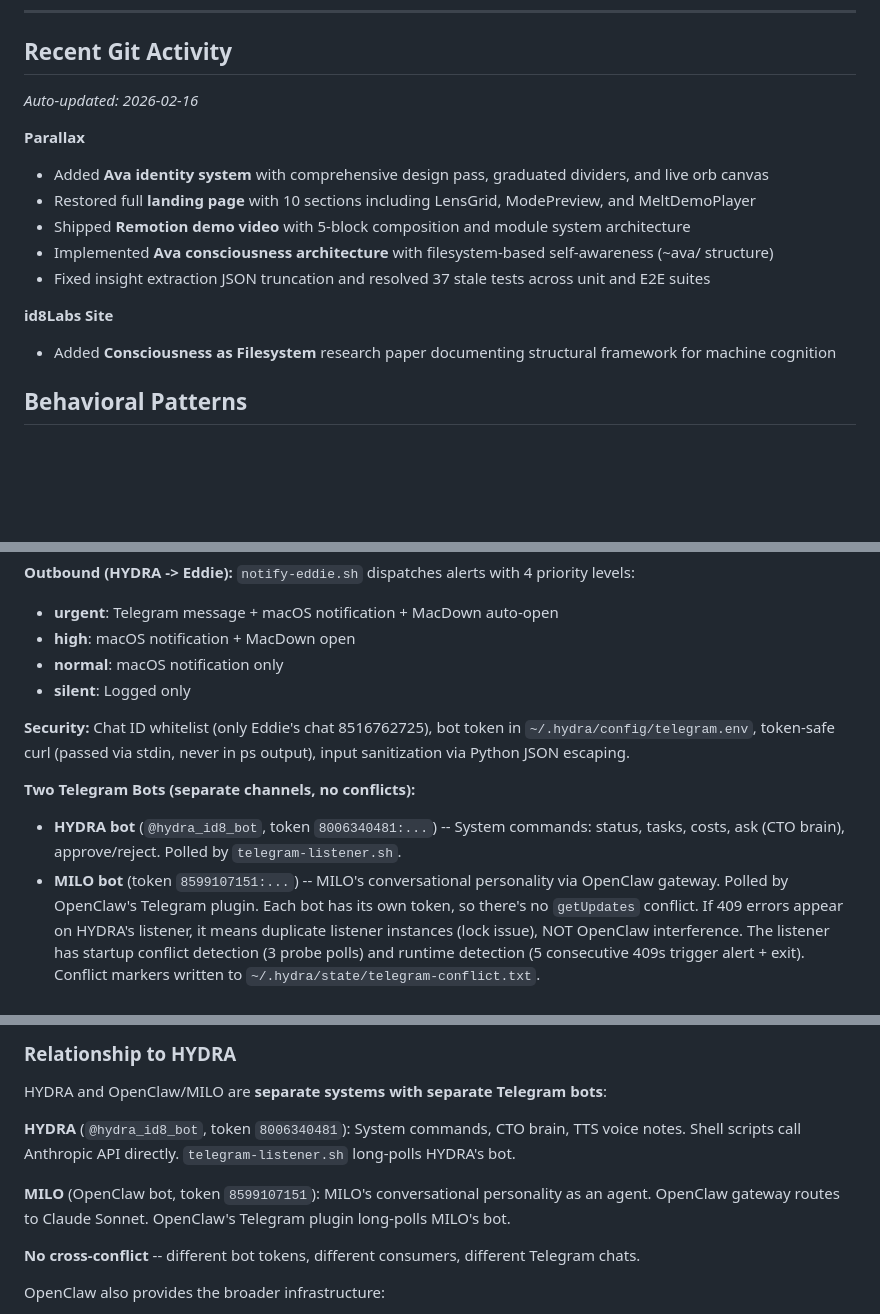
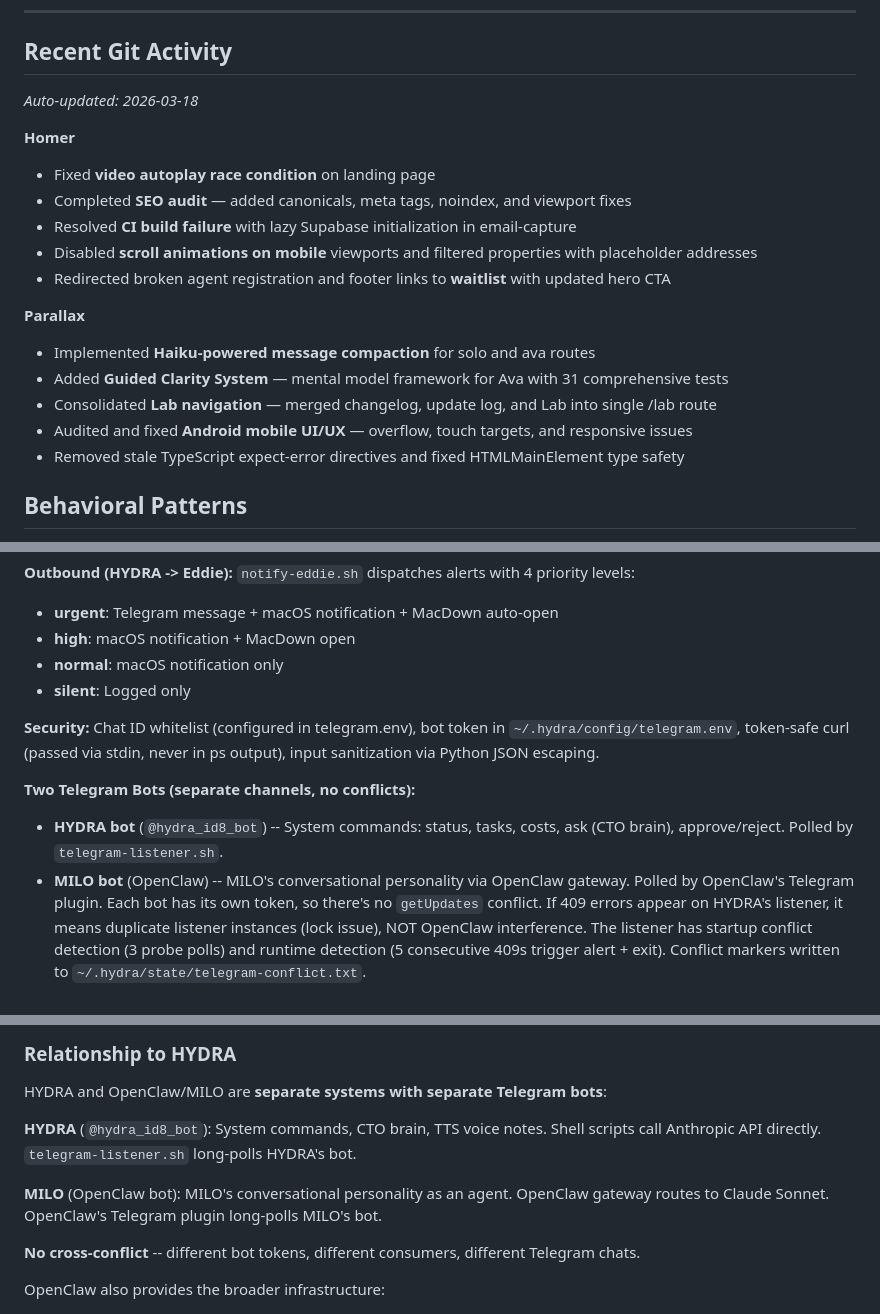
Before and after one commit to eddiebelaval/hydra, a Markdown page: TECHNICAL_BRAIN.md, 3 parts joined by grey strips. GitHub-like rendering; blank space fills up the shorter version.

```diff
--- a/TECHNICAL_BRAIN.md
+++ b/TECHNICAL_BRAIN.md
@@ -19,17 +19,21 @@ FORMAT RULES (responses go to Telegram):
 
 <!-- BRAIN-UPDATER:START -->
 ## Recent Git Activity
-*Auto-updated: 2026-02-16*
+*Auto-updated: 2026-03-18*
+
+**Homer**
+- Fixed **video autoplay race condition** on landing page
+- Completed **SEO audit** — added canonicals, meta tags, noindex, and viewport fixes
+- Resolved **CI build failure** with lazy Supabase initialization in email-capture
+- Disabled **scroll animations on mobile** viewports and filtered properties with placeholder addresses
+- Redirected broken agent registration and footer links to **waitlist** with updated hero CTA
 
 **Parallax**
-- Added **Ava identity system** with comprehensive design pass, graduated dividers, and live orb canvas
-- Restored full **landing page** with 10 sections including LensGrid, ModePreview, and MeltDemoPlayer
-- Shipped **Remotion demo video** with 5-block composition and module system architecture
-- Implemented **Ava consciousness architecture** with filesystem-based self-awareness (~ava/ structure)
-- Fixed insight extraction JSON truncation and resolved 37 stale tests across unit and E2E suites
-
-**id8Labs Site**
-- Added **Consciousness as Filesystem** research paper documenting structural framework for machine cognition
+- Implemented **Haiku-powered message compaction** for solo and ava routes
+- Added **Guided Clarity System** — mental model framework for Ava with 31 comprehensive tests
+- Consolidated **Lab navigation** — merged changelog, update log, and Lab into single /lab route
+- Audited and fixed **Android mobile UI/UX** — overflow, touch targets, and responsive issues
+- Removed stale TypeScript expect-error directives and fixed HTMLMainElement type safety
 <!-- BRAIN-UPDATER:END -->
 
 <!-- REFLECTOR:START -->
@@ -113,11 +120,11 @@ Each agent has a launchd plist (e.g., `com.hydra.agent-milo.plist`) that runs `a
 - **normal**: macOS notification only
 - **silent**: Logged only
 
-**Security:** Chat ID whitelist (only Eddie's chat 8516762725), bot token in `~/.hydra/config/telegram.env`, token-safe curl (passed via stdin, never in ps output), input sanitization via Python JSON escaping.
+**Security:** Chat ID whitelist (configured in telegram.env), bot token in `~/.hydra/config/telegram.env`, token-safe curl (passed via stdin, never in ps output), input sanitization via Python JSON escaping.
 
 **Two Telegram Bots (separate channels, no conflicts):**
-- **HYDRA bot** (`@hydra_id8_bot`, token `8006340481:...`) -- System commands: status, tasks, costs, ask (CTO brain), approve/reject. Polled by `telegram-listener.sh`.
-- **MILO bot** (token `8599107151:...`) -- MILO's conversational personality via OpenClaw gateway. Polled by OpenClaw's Telegram plugin.
+- **HYDRA bot** (`@hydra_id8_bot`) -- System commands: status, tasks, costs, ask (CTO brain), approve/reject. Polled by `telegram-listener.sh`.
+- **MILO bot** (OpenClaw) -- MILO's conversational personality via OpenClaw gateway. Polled by OpenClaw's Telegram plugin.
 Each bot has its own token, so there's no `getUpdates` conflict. If 409 errors appear on HYDRA's listener, it means duplicate listener instances (lock issue), NOT OpenClaw interference. The listener has startup conflict detection (3 probe polls) and runtime detection (5 consecutive 409s trigger alert + exit). Conflict markers written to `~/.hydra/state/telegram-conflict.txt`.
 
 ### Natural Language Parsing (Two-Tier)
@@ -701,9 +708,9 @@ The default model for agents is **Kimi K2.5** -- free, multimodal, 256K context
 ### Relationship to HYDRA
 HYDRA and OpenClaw/MILO are **separate systems with separate Telegram bots**:
 
-**HYDRA** (`@hydra_id8_bot`, token `8006340481`): System commands, CTO brain, TTS voice notes. Shell scripts call Anthropic API directly. `telegram-listener.sh` long-polls HYDRA's bot.
+**HYDRA** (`@hydra_id8_bot`): System commands, CTO brain, TTS voice notes. Shell scripts call Anthropic API directly. `telegram-listener.sh` long-polls HYDRA's bot.
 
-**MILO** (OpenClaw bot, token `8599107151`): MILO's conversational personality as an agent. OpenClaw gateway routes to Claude Sonnet. OpenClaw's Telegram plugin long-polls MILO's bot.
+**MILO** (OpenClaw bot): MILO's conversational personality as an agent. OpenClaw gateway routes to Claude Sonnet. OpenClaw's Telegram plugin long-polls MILO's bot.
 
 **No cross-conflict** -- different bot tokens, different consumers, different Telegram chats.
 
```
Also changed, not shown: other parts of TECHNICAL_BRAIN.md (+29 -26 lines).
